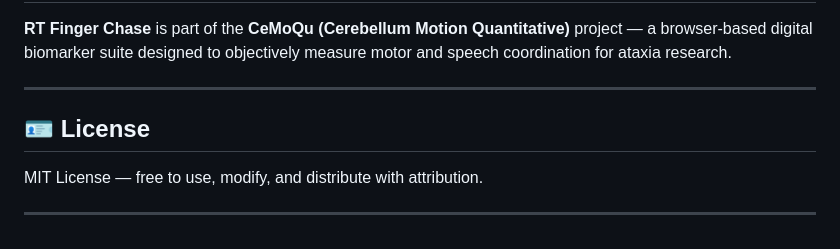
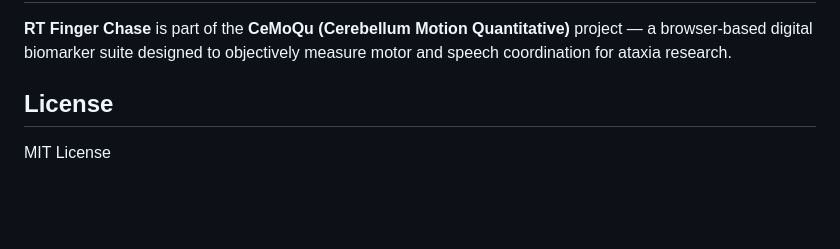
Before and after one commit to voc2018/CeMoQu, a Markdown page: RT/readme.md, the part around one of its changes. Rendered like a GitHub page; blank space fills up the shorter version.

```diff
--- a/RT/readme.md
+++ b/RT/readme.md
@@ -195,10 +141,5 @@ run_ts,participant,session,date,hand,notes,mode,num_targets,final_score
 **RT Finger Chase** is part of the **CeMoQu (Cerebellum Motion Quantitative)** project —
 a browser-based digital biomarker suite designed to objectively measure motor and speech coordination for ataxia research.
 
----
-
-## 🪪 License
-
-MIT License — free to use, modify, and distribute with attribution.
-
----
+## License
+MIT License
```
Also changed, not shown: other parts of RT/readme.md (+24 -78 lines).
